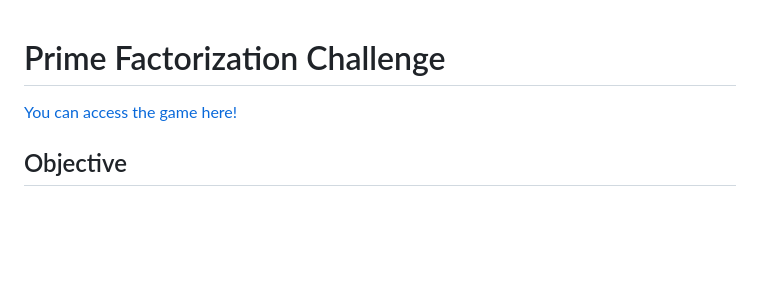
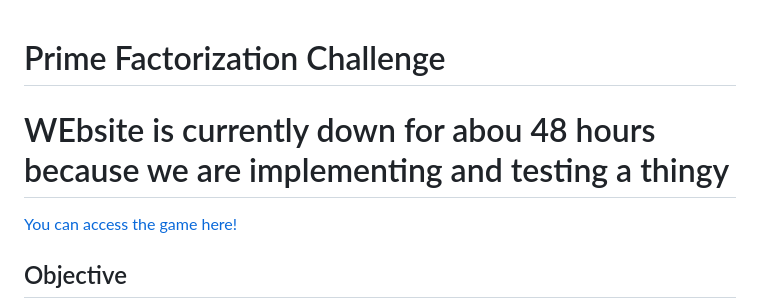
Before and after one commit to seojizzz/runfactor.github.io, a Markdown page: README.md, the part around the change. GitHub-like rendering; blank space fills up the shorter version.

```diff
--- a/README.md
+++ b/README.md
@@ -1,4 +1,5 @@
 # Prime Factorization Challenge
+# WEbsite is currently down for abou 48 hours because we are implementing and testing a thingy
 [You can access the game here!](https://seojizzz.github.io/runfactor.github.io/)
 
 ## Objective
```
